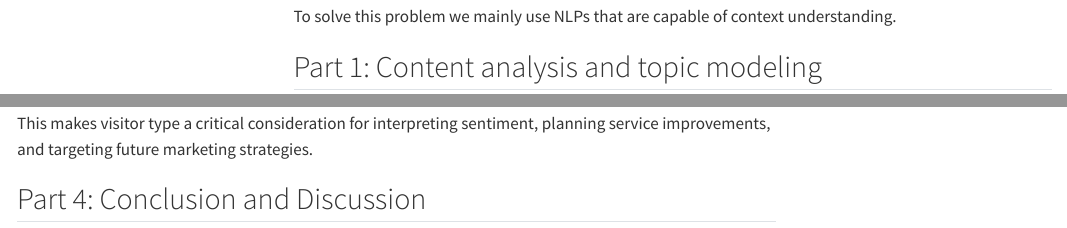
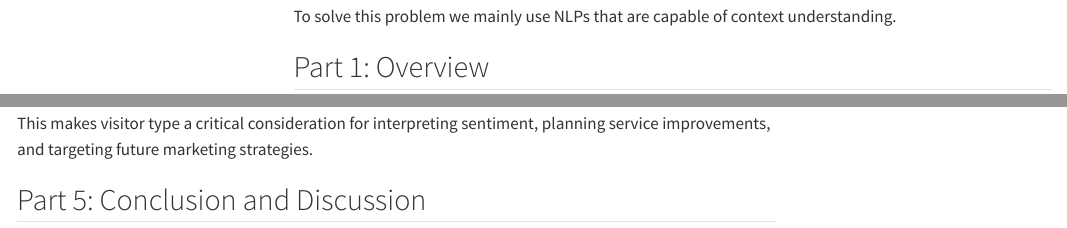
Before and after one commit to fereshteh-creator/SBD3, a Quarto document (Dineyland_textmining.qmd): the page in a window 1100 px wide, from 6060 px down, and a second part further down, joined at a grey line. Rendered offline with R 4.5, knitr and Pandoc in place of Quarto, with nearby package versions; some code elsewhere in the file could not run offline; menus at the side of the page are left out; long lines of code are wrapped.

Commit message:
changing titles

```diff
--- a/Dineyland_textmining.qmd
+++ b/Dineyland_textmining.qmd
@@ -269,7 +269,7 @@ reviews_clean <- reviews_clean %>%
 
 To solve this problem we mainly use NLPs that are capable of context understanding.
 
-## Part 1: Content analysis and topic modeling
+## Part 1: Overview
 
 🔷 What can we tell about the customers that write reviews?
 
@@ -1013,7 +1016,7 @@ The visitor composition is a powerful predictor of review tone. Parks with more
 
 This makes visitor type a critical consideration for interpreting sentiment, planning service improvements, and targeting future marketing strategies.
 
-## Part 4: Conclusion and Discussion
+## Part 5: Conclusion and Discussion
 
 🔷 What specific advice can we give to the Park management based on our analysis? How can we integrate the analysis of reviews in internal processes, can we think of any data products that would be of value?
 
```
Also changed, not shown: Dineyland_textmining.qmd (5 more changed lines).
